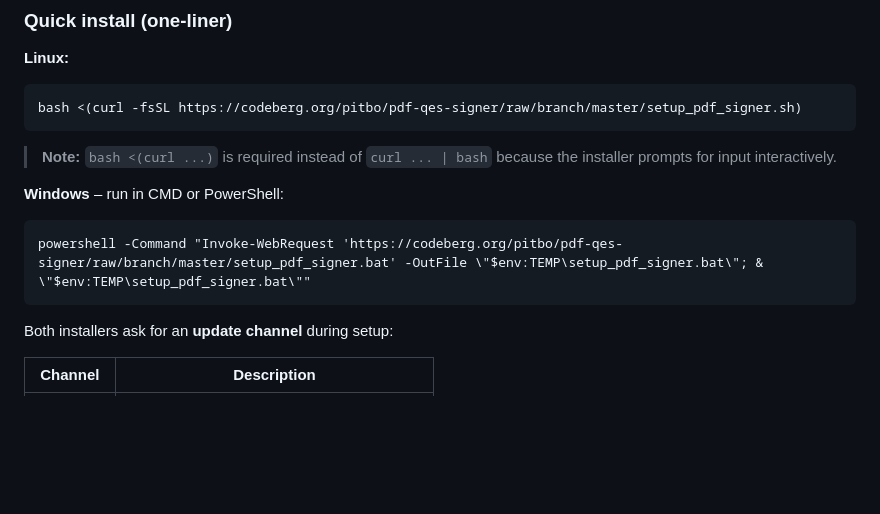
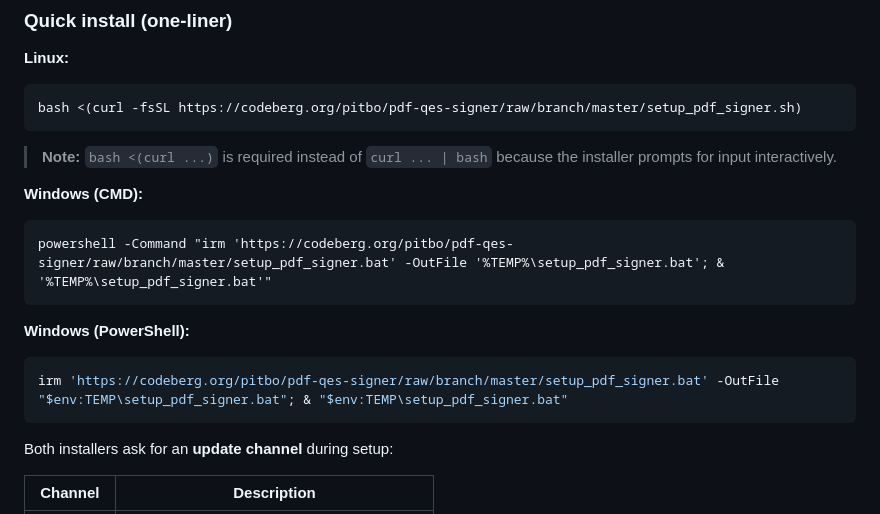
Before and after one commit to pitboc/pdf-qes-signer, a Markdown page: README.md, the part around the change. Rendered like a GitHub page; blank space fills up the shorter version.

Commit message:
docs: separate Windows one-liners for CMD and PowerShell
The previous single command used \"...\" escaping which only works in
CMD. From a PowerShell prompt, $env:TEMP is expanded by the outer shell
before the inner powershell process sees it, breaking the path. Provide
two clearly labelled commands: CMD uses %TEMP% (expanded by cmd.exe),
PowerShell uses $env:TEMP with irm directly.

Co-Authored-By: Claude Sonnet 4.6 <noreply@anthropic.com>

````diff
--- a/README.md
+++ b/README.md
@@ -168,10 +168,16 @@ bash <(curl -fsSL https://codeberg.org/pitbo/pdf-qes-signer/raw/branch/master/se
 > **Note:** `bash <(curl ...)` is required instead of `curl ... | bash` because
 > the installer prompts for input interactively.
 
-**Windows** – run in CMD or PowerShell:
+**Windows (CMD):**
 
 ```
-powershell -Command "Invoke-WebRequest 'https://codeberg.org/pitbo/pdf-qes-signer/raw/branch/master/setup_pdf_signer.bat' -OutFile \"$env:TEMP\setup_pdf_signer.bat\"; & \"$env:TEMP\setup_pdf_signer.bat\""
+powershell -Command "irm 'https://codeberg.org/pitbo/pdf-qes-signer/raw/branch/master/setup_pdf_signer.bat' -OutFile '%TEMP%\setup_pdf_signer.bat'; & '%TEMP%\setup_pdf_signer.bat'"
+```
+
+**Windows (PowerShell):**
+
+```powershell
+irm 'https://codeberg.org/pitbo/pdf-qes-signer/raw/branch/master/setup_pdf_signer.bat' -OutFile "$env:TEMP\setup_pdf_signer.bat"; & "$env:TEMP\setup_pdf_signer.bat"
 ```
 
 Both installers ask for an **update channel** during setup:
````
